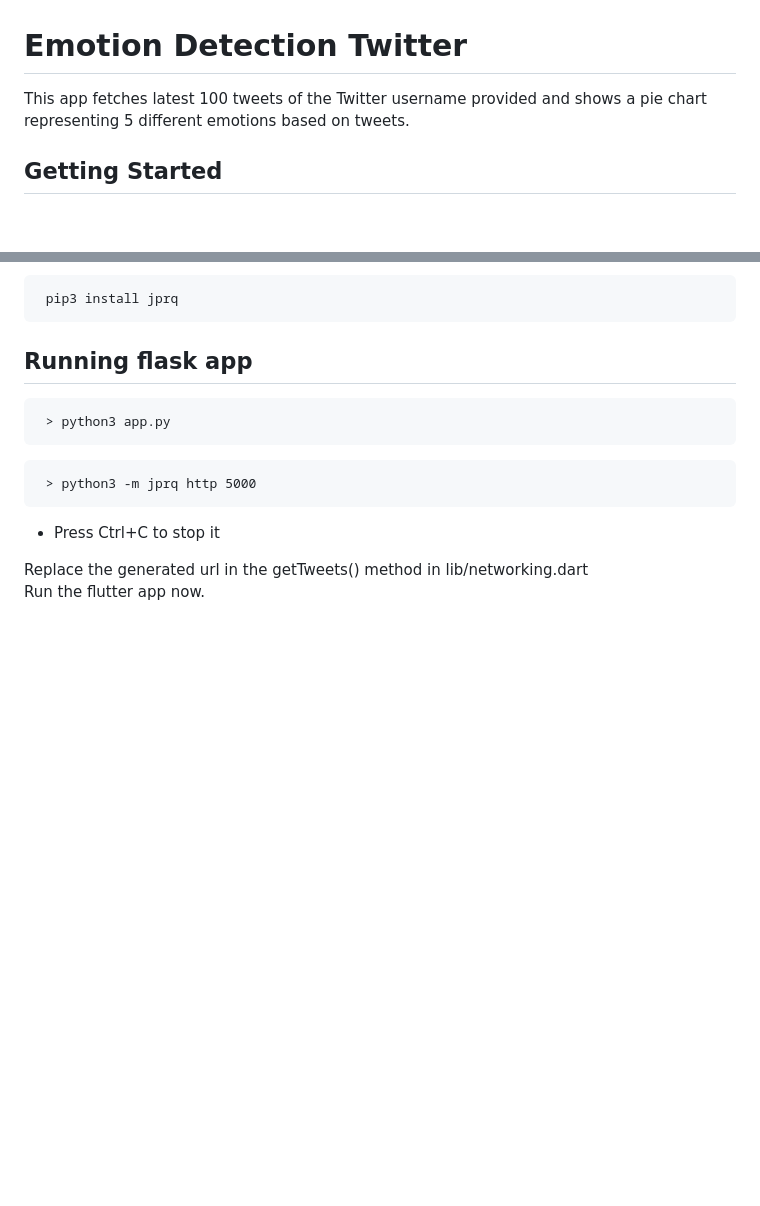
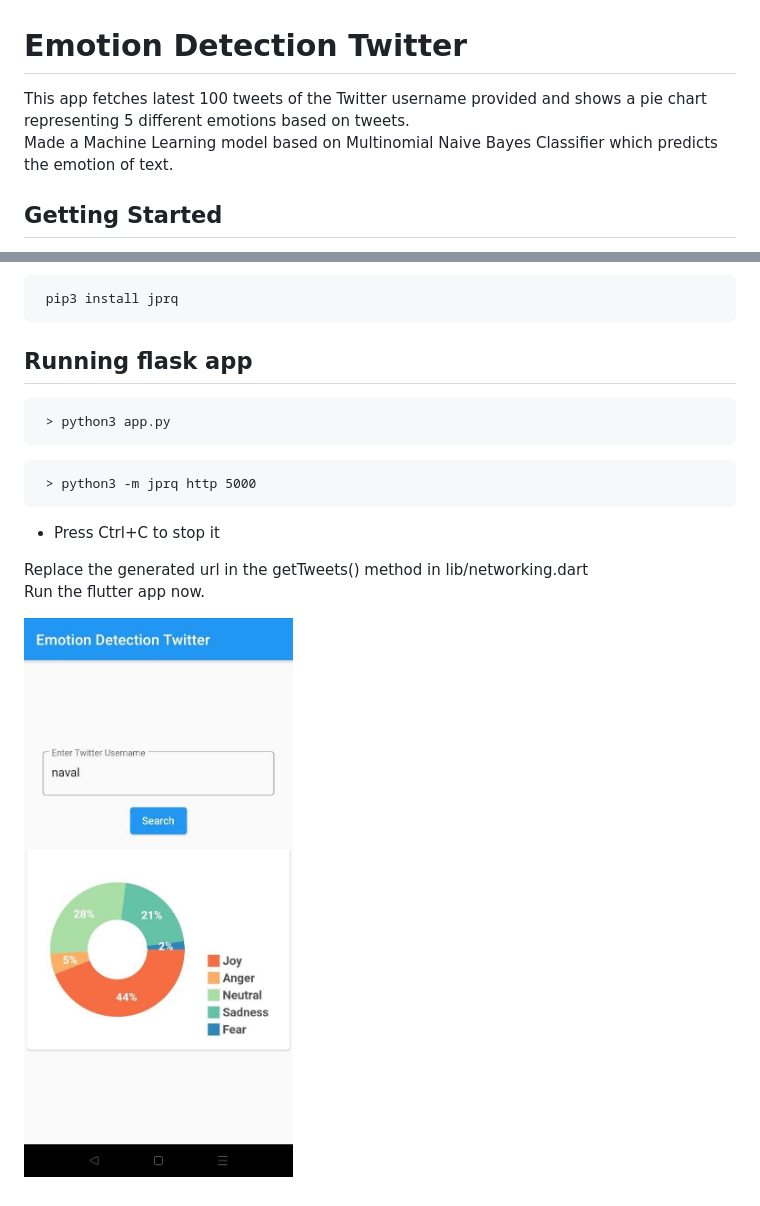
Before and after one commit to DipanshuKalra/Emotion-Detection-App, a Markdown page: README.md, 2 parts joined by grey strips. GitHub-like rendering; pictures changed too: images/screenshot.jpg (added); blank space fills up the shorter version.

```diff
--- a/README.md
+++ b/README.md
@@ -1,6 +1,7 @@
 # Emotion Detection Twitter
 
-This app fetches latest 100 tweets of the Twitter username provided and shows a pie chart representing 5 different emotions based on tweets.
+This app fetches latest 100 tweets of the Twitter username provided and shows a pie chart representing 5 different emotions based on tweets. \
+Made a Machine Learning model based on Multinomial Naive Bayes Classifier which predicts the emotion of text.
 
 ## Getting Started
 
@@ -42,3 +43,5 @@ JPRQ is a free and open-source Ngrok alternative to expose local servers online
 
 Replace the generated url in the getTweets() method in lib/networking.dart \
 Run the flutter app now.
+
+![App Screenshot](./images/screenshot.jpg)
```
